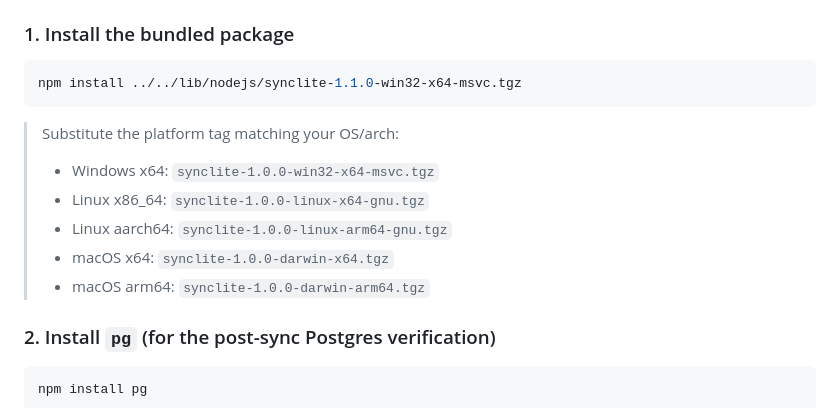
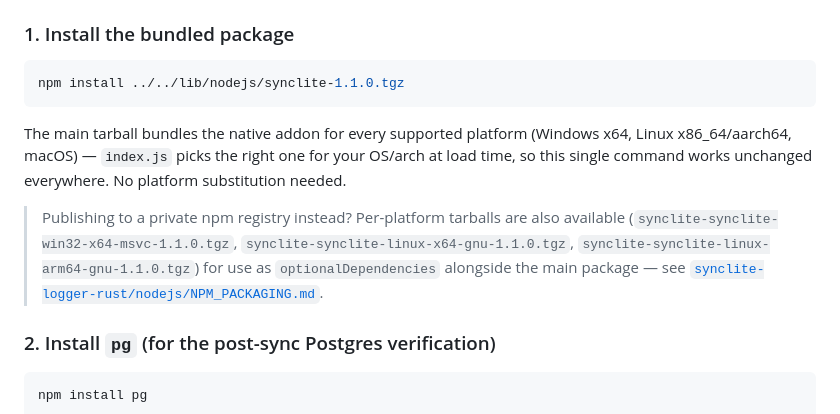
Before and after one commit to syncliteio/SyncLite, a Markdown page: synclite-code-samples/nodejs/README.md, the part around the change. Rendered like a GitHub page.

Commit message:
Revise README installation instructions for synclite
Updated installation instructions to use the main tarball for all platforms and added details for private npm registry usage.

Signed-off-by: SyncLite <150319927+syncliteio@users.noreply.github.com>

````diff
--- a/synclite-code-samples/nodejs/README.md
+++ b/synclite-code-samples/nodejs/README.md
@@ -21,15 +21,17 @@ You are already in `sample-apps/nodejs/` of an extracted release. The release sh
 ### 1. Install the bundled package
 
 ```bash
-npm install ../../lib/nodejs/synclite-1.1.0-win32-x64-msvc.tgz
+npm install ../../lib/nodejs/synclite-1.1.0.tgz
 ```
 
-> Substitute the platform tag matching your OS/arch:
-> - Windows x64: `synclite-1.0.0-win32-x64-msvc.tgz`
-> - Linux x86_64: `synclite-1.0.0-linux-x64-gnu.tgz`
-> - Linux aarch64: `synclite-1.0.0-linux-arm64-gnu.tgz`
-> - macOS x64: `synclite-1.0.0-darwin-x64.tgz`
-> - macOS arm64: `synclite-1.0.0-darwin-arm64.tgz`
+The main tarball bundles the native addon for every supported platform (Windows x64, Linux x86_64/aarch64, macOS) — `index.js` picks the right one for your OS/arch at load time, so this single command works unchanged everywhere. No platform substitution needed.
+
+> Publishing to a private npm registry instead? Per-platform tarballs are also
+> available (`synclite-synclite-win32-x64-msvc-1.1.0.tgz`,
+> `synclite-synclite-linux-x64-gnu-1.1.0.tgz`,
+> `synclite-synclite-linux-arm64-gnu-1.1.0.tgz`) for use as `optionalDependencies`
+> alongside the main package — see
+> [`synclite-logger-rust/nodejs/NPM_PACKAGING.md`](../../../synclite-logger-rust/nodejs/NPM_PACKAGING.md).
 
 ### 2. Install `pg` (for the post-sync Postgres verification)
 
````
